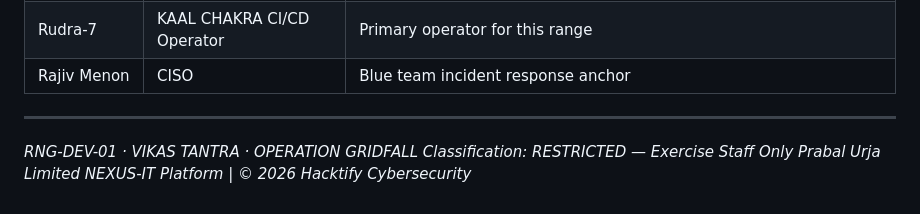
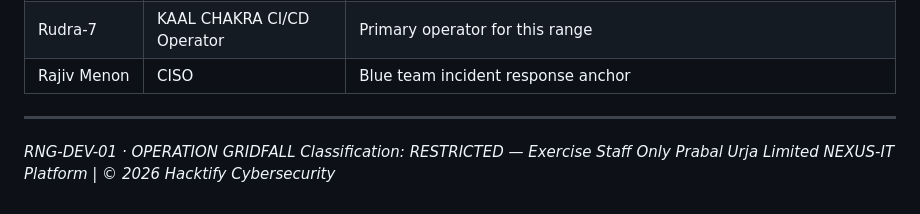
Before and after one commit to hacktifytechnologies/RB-Range3, a Markdown page: README.md, the part around the change. Drawn GitHub-style.

```diff
--- a/README.md
+++ b/README.md
@@ -116,6 +116,6 @@ curl -s http://11.x.x.x:8888/api/applications -H "Authorization: Bearer dc-pul-d
 
 ---
 
-*RNG-DEV-01 · VIKAS TANTRA · OPERATION GRIDFALL*
+*RNG-DEV-01 · OPERATION GRIDFALL*
 *Classification: RESTRICTED — Exercise Staff Only*
 *Prabal Urja Limited NEXUS-IT Platform | © 2026 Hacktify Cybersecurity*
```
